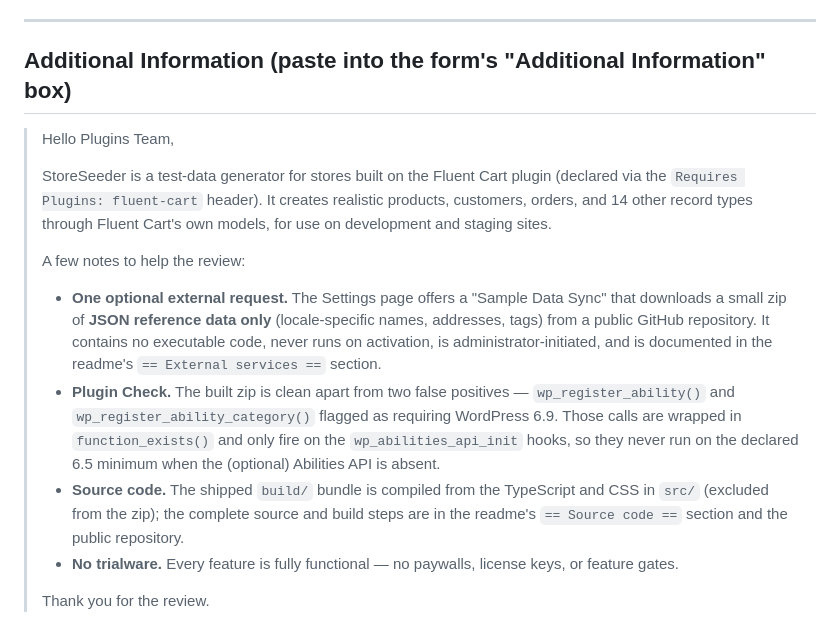
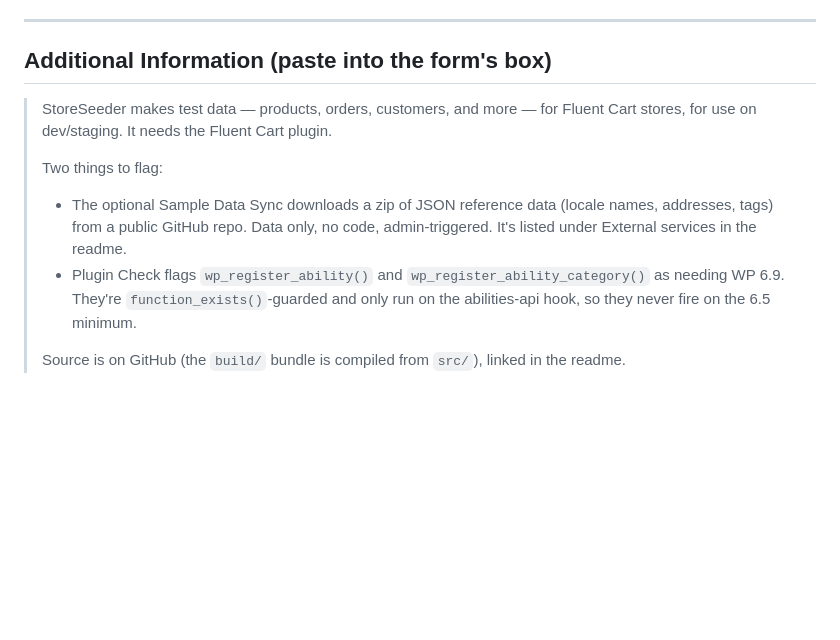
Before and after one commit to mralaminahamed/storeseeder, a Markdown page: submission-form.md, the part around the change. GitHub-like rendering; blank space fills up the shorter version.

Commit message:
docs: trim the reviewer note to a plain, minimal message

```diff
--- a/submission-form.md
+++ b/submission-form.md
@@ -58,17 +58,13 @@ Before uploading, confirm the WordPress.org username in `readme.txt` (`Contribut
 
 ---
 
-## Additional Information (paste into the form's "Additional Information" box)
+## Additional Information (paste into the form's box)
 
-> Hello Plugins Team,
+> StoreSeeder makes test data — products, orders, customers, and more — for Fluent Cart stores, for use on dev/staging. It needs the Fluent Cart plugin.
 >
-> StoreSeeder is a test-data generator for stores built on the Fluent Cart plugin (declared via the `Requires Plugins: fluent-cart` header). It creates realistic products, customers, orders, and 14 other record types through Fluent Cart's own models, for use on development and staging sites.
+> Two things to flag:
 >
-> A few notes to help the review:
+> - The optional Sample Data Sync downloads a zip of JSON reference data (locale names, addresses, tags) from a public GitHub repo. Data only, no code, admin-triggered. It's listed under External services in the readme.
+> - Plugin Check flags `wp_register_ability()` and `wp_register_ability_category()` as needing WP 6.9. They're `function_exists()`-guarded and only run on the abilities-api hook, so they never fire on the 6.5 minimum.
 >
-> - **One optional external request.** The Settings page offers a "Sample Data Sync" that downloads a small zip of **JSON reference data only** (locale-specific names, addresses, tags) from a public GitHub repository. It contains no executable code, never runs on activation, is administrator-initiated, and is documented in the readme's `== External services ==` section.
-> - **Plugin Check.** The built zip is clean apart from two false positives — `wp_register_ability()` and `wp_register_ability_category()` flagged as requiring WordPress 6.9. Those calls are wrapped in `function_exists()` and only fire on the `wp_abilities_api_init` hooks, so they never run on the declared 6.5 minimum when the (optional) Abilities API is absent.
-> - **Source code.** The shipped `build/` bundle is compiled from the TypeScript and CSS in `src/` (excluded from the zip); the complete source and build steps are in the readme's `== Source code ==` section and the public repository.
-> - **No trialware.** Every feature is fully functional — no paywalls, license keys, or feature gates.
->
-> Thank you for the review.
+> Source is on GitHub (the `build/` bundle is compiled from `src/`), linked in the readme.
```
